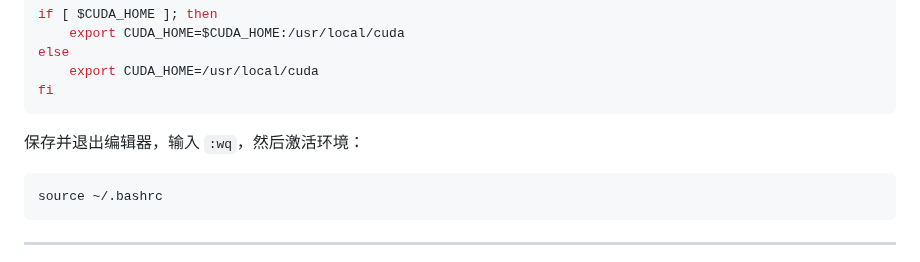
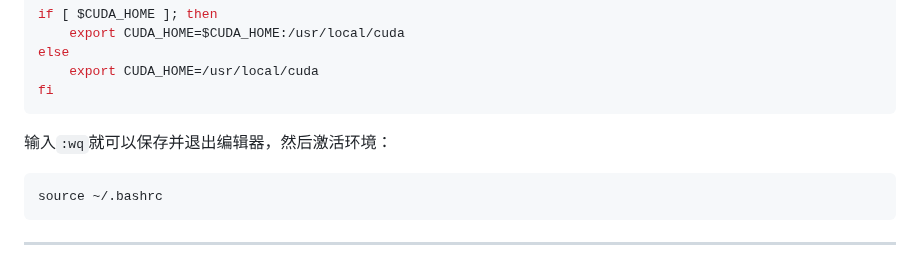
Before and after one commit to DakeQQ/Tutorial-ONNX-Runtime-Execution-Providers, a Markdown page: CUDAExecutionProvider/Chinese/CUDAExecutionProvider.md, the part around the change. Rendered like a GitHub page.

````diff
--- a/CUDAExecutionProvider/Chinese/CUDAExecutionProvider.md
+++ b/CUDAExecutionProvider/Chinese/CUDAExecutionProvider.md
@@ -98,7 +98,7 @@ else
 fi
 ```
 
-保存并退出编辑器，输入 `:wq`，然后激活环境：
+输入`:wq`就可以保存并退出编辑器，然后激活环境：
 
 ```bash
 source ~/.bashrc
````
